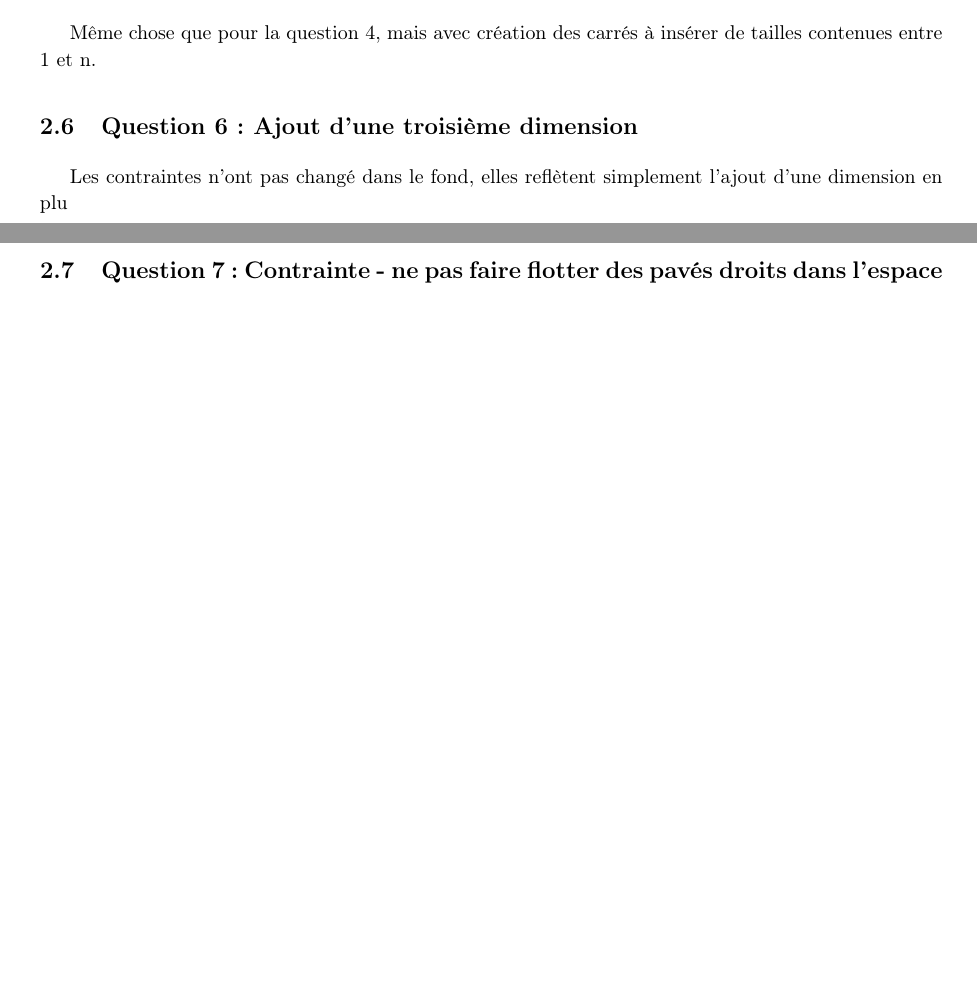
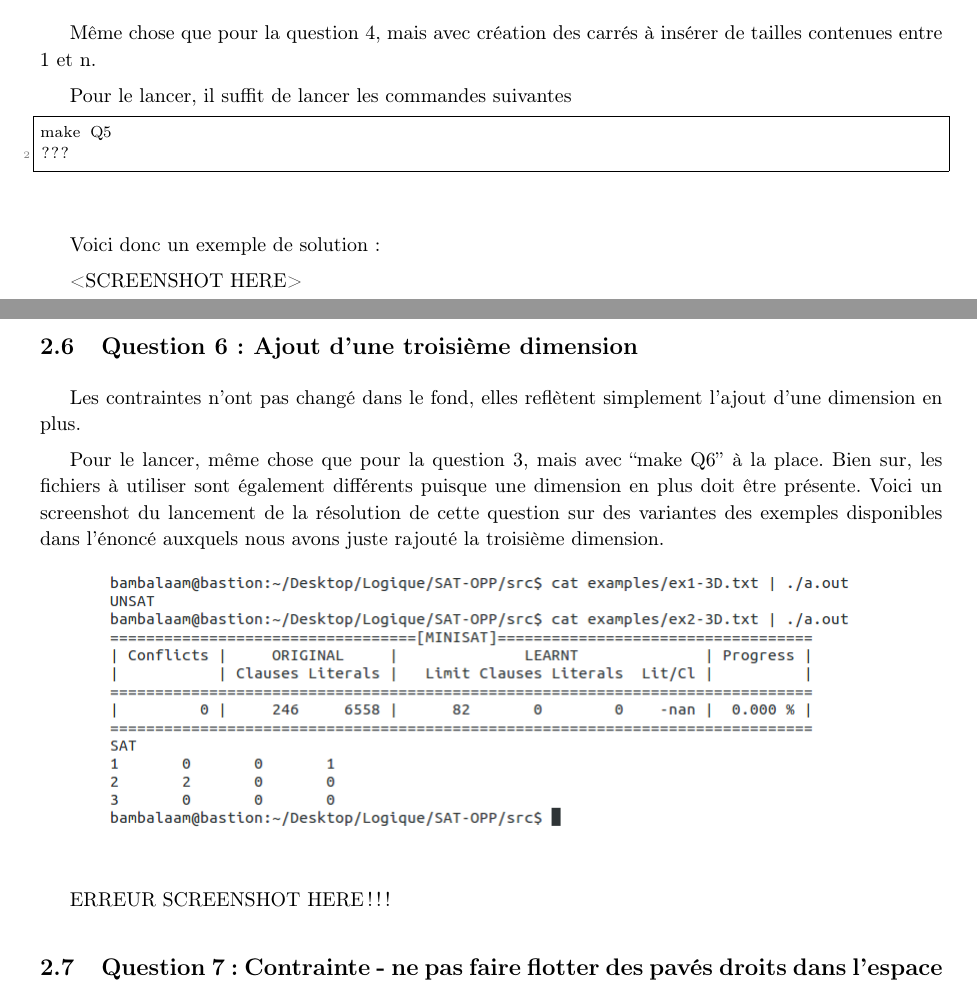
Before and after one commit to BamBalaam/SAT-OPP, a LaTeX document (report/report.tex): two parts of pages 6 and 7 of 7 before the commit and two parts of pages 6 and 7 of 8 after it, joined at a grey line, cut so that both start at the same text, the shorter picture padded with empty space. Compiled offline with pdfLaTeX.

Commit message:
repoooooooort

```diff
--- a/report/report.tex
+++ b/report/report.tex
@@ -255,11 +257,30 @@ La question 5 étant une variante de la 4 seulement dans le format de l'input, n
 
 Même chose que pour la question 4, mais avec création des carrés à insérer de tailles contenues entre 1 et n.
 
+Pour le lancer, il suffit de lancer les commandes suivantes
+\begin{lstlisting}
+make Q5
+???
+\end{lstlisting}
+
+Voici donc un exemple de solution:
+
+<SCREENSHOT HERE>
+
+\newpage
+
 \subsection{Question 6: Ajout d'une troisième dimension}
 
-Les contraintes n'ont pas changé dans le fond, elles reflètent simplement l'ajout d'une dimension en plu
+Les contraintes n'ont pas changé dans le fond, elles reflètent simplement l'ajout d'une dimension en plus.
 
-\newpage
+Pour le lancer, même chose que pour la question 3, mais avec ``make Q6'' à la place. Bien sur, les fichiers à utiliser sont également différents puisque une dimension en plus doit être présente. Voici un screenshot du lancement de la résolution de cette question sur des variantes des exemples disponibles dans l'énoncé auxquels nous avons juste rajouté la troisième dimension.
+
+\begin{figure}[htb!]
+\centering
+\includegraphics[scale=0.50]{SAT-3D}
+\end{figure}
+
+ERREUR SCREENSHOT HERE!!!
 
 \subsection{Question 7: Contrainte - ne pas faire flotter des pavés droits dans l'espace}
 
```
Also changed, not shown: report/images/SAT-3D.png (added), src/makefile (added), report/report.tex (8 more changed lines).
